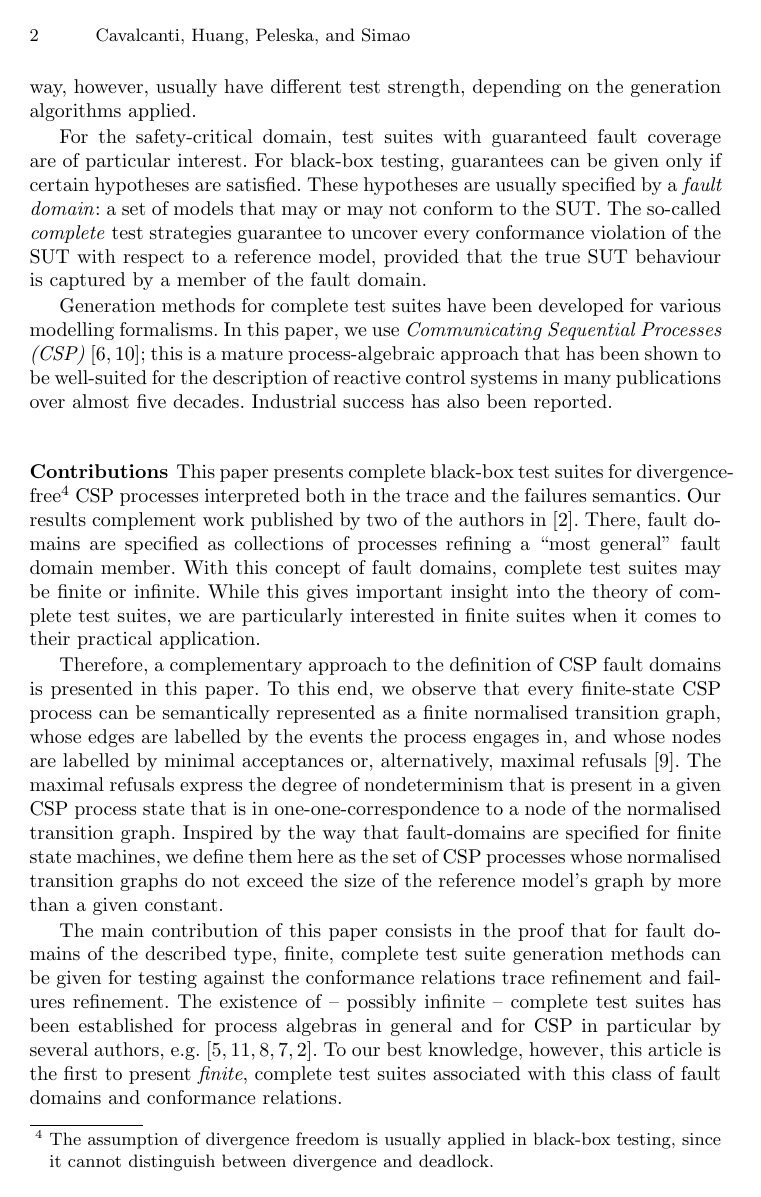
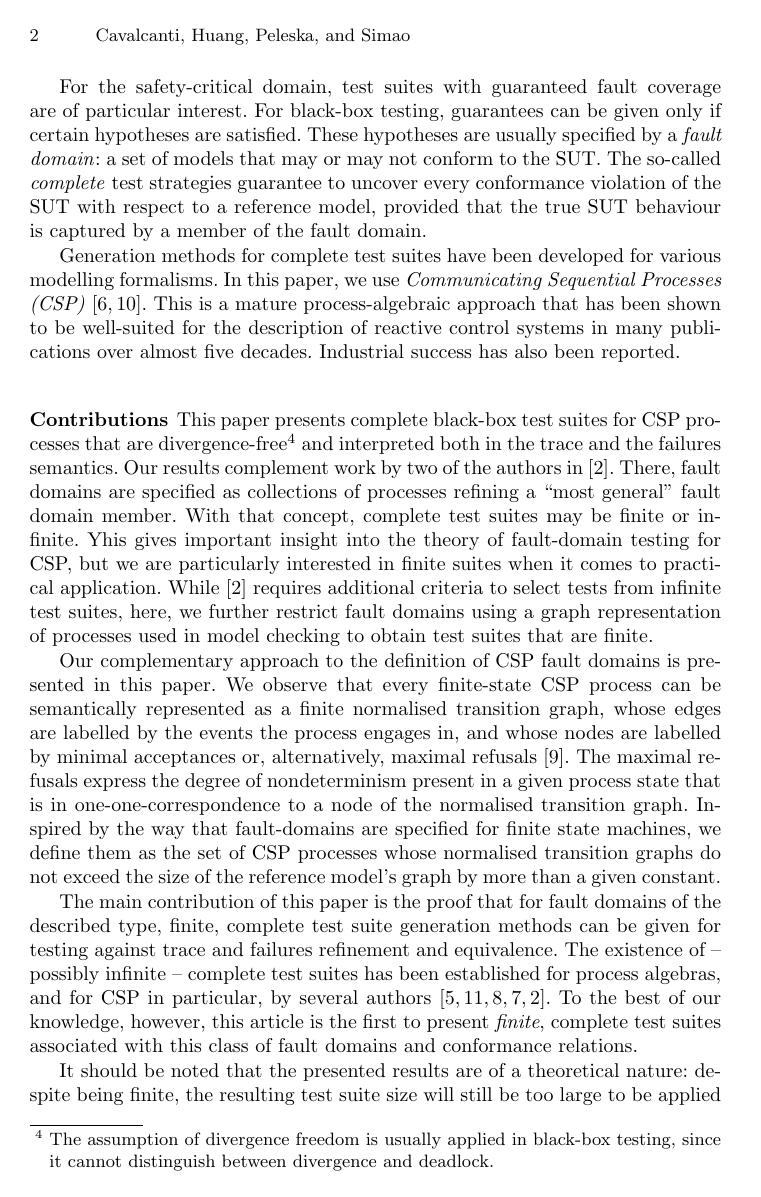
Before and after one commit to peleska/2018-csp-testing-conference, a LaTeX thesis (paper/main.tex, which reads paper/introduction.tex): page 2 of 14. Compiled offline with pdfLaTeX.

Commit message:
small changes to introduction

```diff
--- a/paper/introduction.tex
+++ b/paper/introduction.tex
@@ -18,2 +11,0 @@ return of investment for the time and effort invested into creating the test
-model. The test suites generated in this way, however, usually have different
-test strength, depending on the generation algorithms applied.
@@ -29,7 +32,7 @@ fault domain.
 
 Generation methods for complete test suites have been developed for various
 modelling formalisms. In this paper, we use \emph{Communicating Sequential
-Processes (CSP)}~\cite{Hoare:1985:CSP:3921,Roscoe2010}; this is a mature
+Processes (CSP)}~\cite{Hoare:1985:CSP:3921,Roscoe2010}. This is a mature
 process-algebraic approach that has been shown to be well-suited for the
 description of reactive control systems in many publications over almost five
 decades. Industrial success has also been reported.
@@ -38,38 +41,49 @@ decades. Industrial success has also been reported.
 
 \subsubsection*{Contributions}
 
-This paper presents complete black-box test suites for divergence-free\footnote{The assumption of divergence freedom is usually applied in black-box testing, since it cannot distinguish between divergence and deadlock.} CSP processes interpreted
-both in the trace   and the failures semantics.
-Our results complement work published by two of the authors
+This paper presents complete black-box test suites for CSP processes that are
+divergence-free\footnote{The assumption of divergence freedom is usually
+applied in black-box testing, since it cannot distinguish between divergence
+and deadlock.} and interpreted both in the trace and the failures semantics.
+Our results complement work by two of the authors
 in~\cite{DBLP:conf/pts/CavalcantiS17}. There, fault domains are specified as
 collections of processes refining a  ``most general'' fault domain member.
-With this concept of fault domains, complete test suites may be finite or
-infinite. While this gives important insight into the theory of complete test
-suites, we are particularly interested in finite suites when it comes to
-their practical application.
+With that concept, complete test suites may be finite or infinite. Yhis gives
+important insight into the theory of fault-domain testing for CSP, but we are
+particularly interested in finite suites when it comes to practical
+application. While~\cite{DBLP:conf/pts/CavalcantiS17} requires additional
+criteria to select tests from infinite test suites, here, we further restrict
+fault domains using a graph representation of processes used in model
+checking to obtain test suites that are finite.
 
-Therefore,  a complementary approach to the definition of CSP fault
-domains is presented in this paper. To this end, we observe that every finite-state CSP
-process can be semantically represented as a finite normalised transition
-graph, whose edges are labelled by the events the process engages in, and
-whose nodes are labelled by minimal acceptances or, alternatively, maximal
-refusals~\cite{Roscoe:1994:CME:197600}. The maximal refusals  express the
-degree of nondeterminism that is present in a given CSP process state that is
-in one-one-correspondence to a node of the normalised transition graph.
-Inspired by the way that fault-domains are specified for finite state
-machines, we define them here as the set of CSP processes whose
-normalised transition graphs do not exceed the size of the reference model's
-graph by more than a given constant.
+Our complementary approach to the definition of CSP fault domains is
+presented in this paper. We observe that every finite-state CSP process can
+be semantically represented as a finite normalised transition graph, whose
+edges are labelled by the events the process engages in, and whose nodes are
+labelled by minimal acceptances or, alternatively, maximal
+refusals~\cite{Roscoe:1994:CME:197600}. The maximal refusals express the
+degree of nondeterminism present in a given process state that is in
+one-one-correspondence to a node of the normalised transition graph. Inspired
+by the way that fault-domains are specified for finite state machines, we
+define them as the set of CSP processes whose normalised transition graphs do
+not exceed the size of the reference model's graph by more than a given
+constant.
 
-The main contribution of this paper consists in the proof that
-for fault domains of the described type, finite, complete
-    test suite generation methods can be given for testing against the conformance relations
-    trace refinement and failures refinement.
-The existence of -- possibly infinite -- complete test suites has been established for process algebras in general and  for CSP in particular by several authors,
-e.g.~\cite{Hennessy:1988:ATP:50497,Schneider:1995:OST:203471.203475,DBLP:conf/fm/PeleskaS96,peleska1997a,DBLP:conf/pts/CavalcantiS17}. To our best knowledge, however, this article is the first to present {\it finite}, complete test suites associated with this class of fault domains and conformance relations.
+The main contribution of this paper is the proof that for fault domains of
+the described type, finite, complete test suite generation methods can be
+given for testing against trace and failures refinement and equivalence. The
+existence of -- possibly infinite -- complete test suites has been
+established for process algebras, and for CSP in particular, by several
+authors~\cite{Hennessy:1988:ATP:50497,Schneider:1995:OST:203471.203475,DBLP:conf/fm/PeleskaS96,peleska1997a,DBLP:conf/pts/CavalcantiS17}.
+To the best of our knowledge, however, this article is the first to present
+{\it finite}, complete test suites associated with this class of fault
+domains and conformance relations.
 
-It should be noted that the presented results are of a theoretical nature: despite being finite, the resulting test suite size will still be too large to be applied in practice to real-world problems.
-We discuss a number of promising options how the test suite size can be reduced to become practically applicable.
+It should be noted that the presented results are of a theoretical
+nature:~despite being finite, the resulting test suite size will still be too
+large to be applied in practice to real-world problems. We discuss a number
+of promising options how the test suite size can be reduced to become
+practically applicable.
 
 % ==================================================================================
 
```
Also changed, not shown: paper/abstract.tex (+1 -1 lines), paper/introduction.tex (17 more changed lines).
